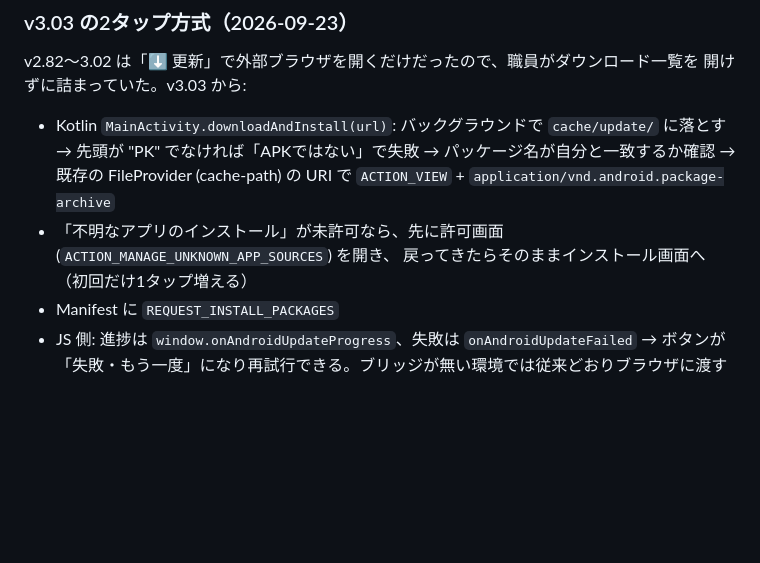
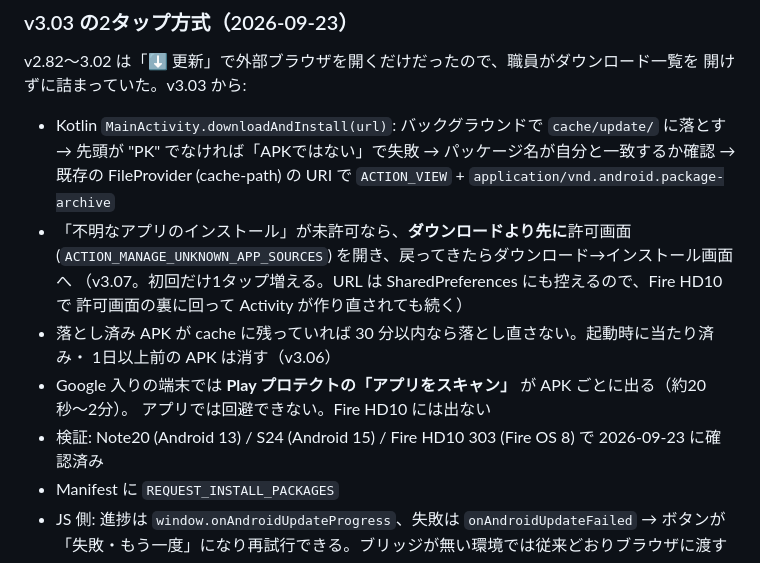
Before and after one commit to ftr223atsushi/lab-kanri, a Markdown page: SPEC_apk_update.md, the part around the change. GitHub-like rendering; blank space fills up the shorter version.

Commit message:
SPEC_apk_update: 2タップ方式の最終形（3.07の順番・Playプロテクト・検証端末）を記載
Co-Authored-By: Claude Fable 5.1 <noreply@anthropic.com>

```diff
--- a/SPEC_apk_update.md
+++ b/SPEC_apk_update.md
@@ -21,8 +21,15 @@ v2.82〜3.02 は「⬇ 更新」で外部ブラウザを開くだけだったの
 - Kotlin `MainActivity.downloadAndInstall(url)`: バックグラウンドで `cache/update/` に落とす
   → 先頭が "PK" でなければ「APKではない」で失敗 → パッケージ名が自分と一致するか確認
   → 既存の FileProvider (cache-path) の URI で `ACTION_VIEW` + `application/vnd.android.package-archive`
-- 「不明なアプリのインストール」が未許可なら、先に許可画面 (`ACTION_MANAGE_UNKNOWN_APP_SOURCES`) を開き、
-  戻ってきたらそのままインストール画面へ（初回だけ1タップ増える）
+- 「不明なアプリのインストール」が未許可なら、**ダウンロードより先に**許可画面
+  (`ACTION_MANAGE_UNKNOWN_APP_SOURCES`) を開き、戻ってきたらダウンロード→インストール画面へ
+  （v3.07。初回だけ1タップ増える。URL は SharedPreferences にも控えるので、Fire HD10 で
+  許可画面の裏に回って Activity が作り直されても続く）
+- 落とし済み APK が cache に残っていれば 30 分以内なら落とし直さない。起動時に当たり済み・
+  1日以上前の APK は消す（v3.06）
+- Google 入りの端末では **Play プロテクトの「アプリをスキャン」** が APK ごとに出る（約20秒〜2分）。
+  アプリでは回避できない。Fire HD10 には出ない
+- 検証: Note20 (Android 13) / S24 (Android 15) / Fire HD10 303 (Fire OS 8) で 2026-09-23 に確認済み
 - Manifest に `REQUEST_INSTALL_PACKAGES`
 - JS 側: 進捗は `window.onAndroidUpdateProgress`、失敗は `onAndroidUpdateFailed` → ボタンが
   「失敗・もう一度」になり再試行できる。ブリッジが無い環境では従来どおりブラウザに渡す
```
